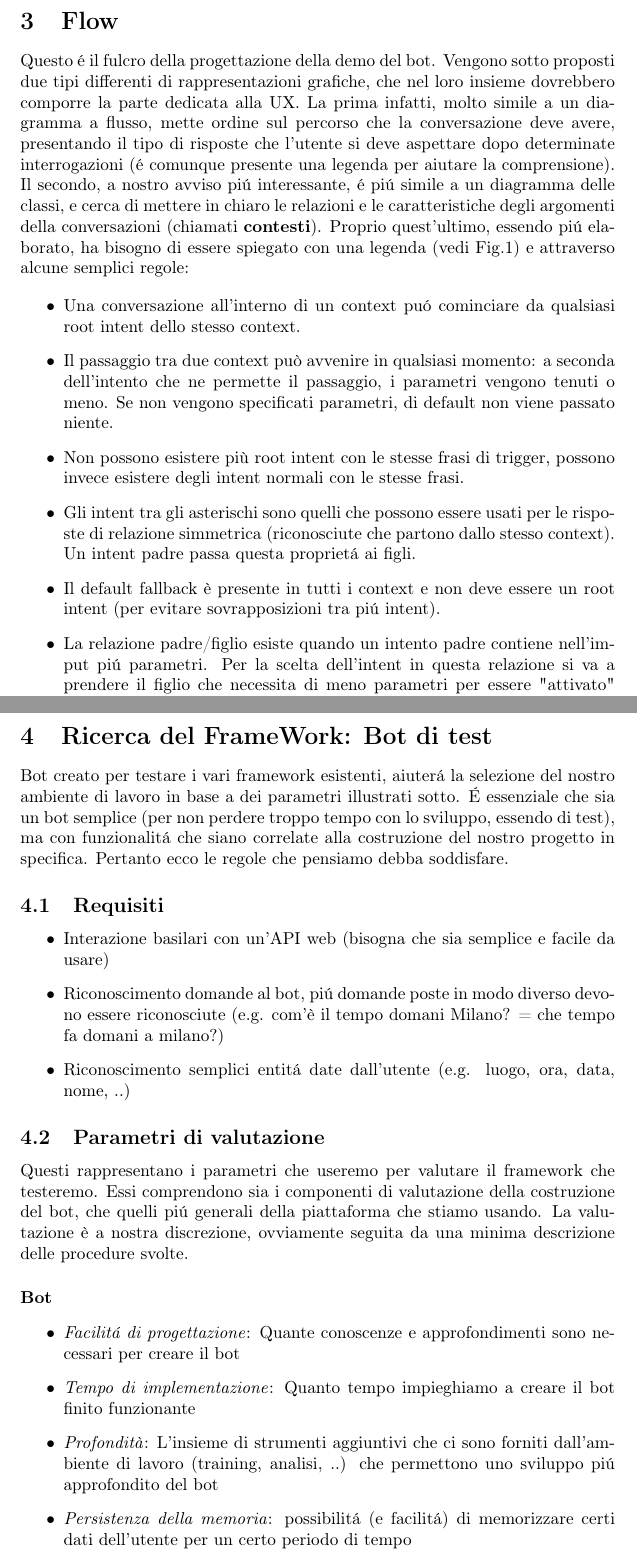
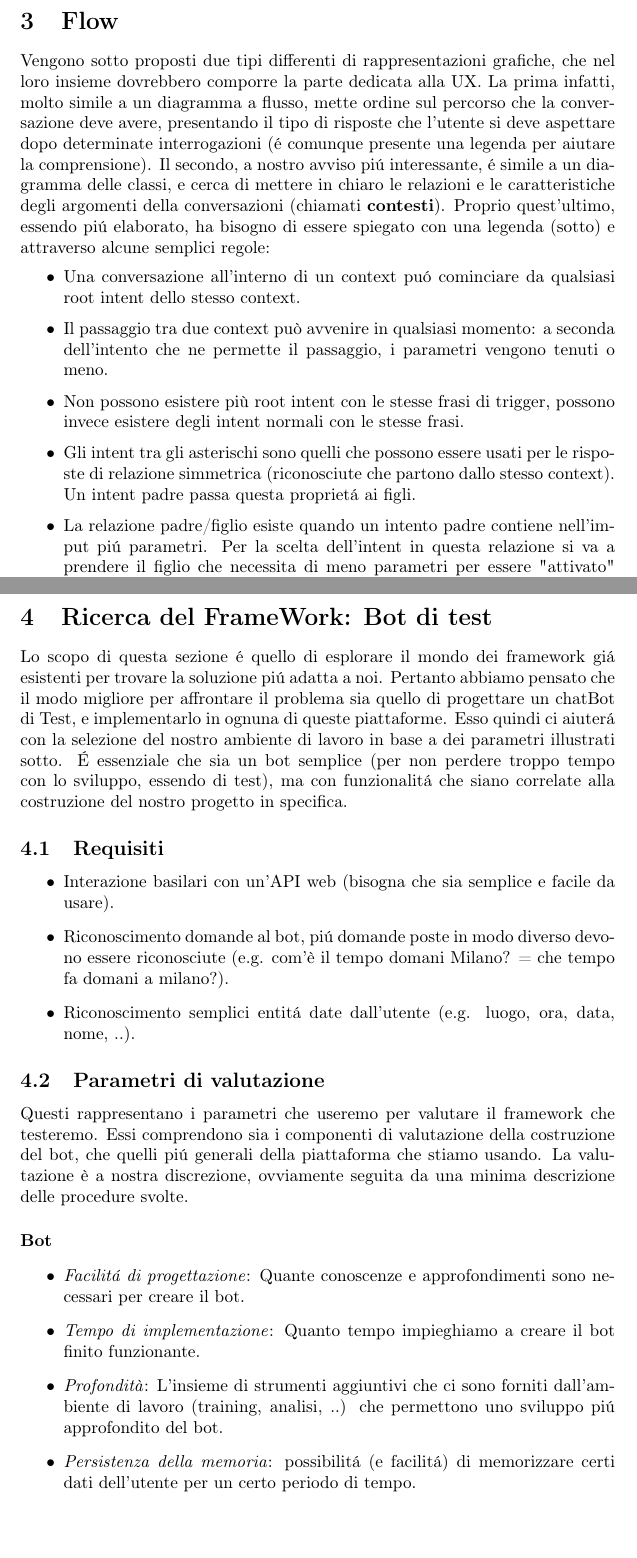
Before and after one commit to Roncax/PolimiChatBot, a LaTeX paper (Main Project.tex): two parts of pages 6 and 13 of 28 before the commit and two parts of pages 6 and 12 of 28 after it, joined at a grey line, cut so that both start at the same text, the shorter picture padded with empty space. Compiled offline with pdfLaTeX.

Commit message:
final changes

```diff
--- a/Main Project.tex
+++ b/Main Project.tex
@@ -79,14 +79,14 @@ Oltre alle informazioni pubbliche dell'utente, dobbiamo per forza aver a che far
 Esso quindi é la parte che si occupa di cercare e raccogliere dati sul web, riordinarli e restituirli al richiedente. Il nostro progetto é strettamente correlato alle informazioni esterne che dobbiamo cercare all'interno (nel nostro caso) del sito del politecnico/beep, che purtroppo non é fornita di comode API che possiamo chiamare nel codice. Viene quindi visto indispensabile un cosiddetto \textit{motore di scraping}, ovvero la parte di codice o software preposto alla raccolta dei dati a noi utili. Anch'esso é un argomento molto (forse troppo) vasto per parlarne in queste poche righe, e purtroppo ci siamo visti costretti a non implementarlo nella prima demo del bot. Al suo posto abbiamo pensato di utilizzare un motore "fake" costruito su un foglio di testo, ma di questo se ne parlerá nella sezione dedicata allo sviluppo della demo. Abbiamo ovviamente fatto ricerche, seppur quasi superficiali, su questo argomento. É venuto fuori che esistono decine e decine soluzioni (free o a pagamento) che offrono web scraping di varia profonditá, integrazioni con API e servizi. Uno in particolare ha attirato la nostra attenzione: un portale free che offre soluzioni di scraping \textit{in teoria facile da programmare} che risponde al nome di \textbf{Portia}. Qualche prova é stata fatta giusto per vedere che cosa si poteva e per adattare al meglio la nostra demo, in una previsione di implementazione futura. Si é concluso che il Json é sempre il mezzo piú semplice e veloce per simulare questi motori.
 
 \section{Flow}
-Questo é il fulcro della progettazione della demo del bot. Vengono sotto proposti due tipi differenti di rappresentazioni grafiche, che nel loro insieme dovrebbero comporre la parte dedicata alla UX. La prima infatti, molto simile a un diagramma a flusso, mette ordine sul percorso che la conversazione deve avere, presentando il tipo di risposte che l'utente si deve aspettare dopo determinate interrogazioni (é comunque presente una legenda per aiutare la comprensione). Il secondo, a nostro avviso piú interessante, é piú simile a un diagramma delle classi, e cerca di mettere in chiaro le relazioni e le caratteristiche degli argomenti della conversazioni (chiamati \textbf{contesti}). Proprio quest'ultimo, essendo piú elaborato, ha bisogno di essere spiegato con una legenda (vedi Fig.1) e attraverso alcune semplici regole:
+Vengono sotto proposti due tipi differenti di rappresentazioni grafiche, che nel loro insieme dovrebbero comporre la parte dedicata alla UX. La prima infatti, molto simile a un diagramma a flusso, mette ordine sul percorso che la conversazione deve avere, presentando il tipo di risposte che l'utente si deve aspettare dopo determinate interrogazioni (é comunque presente una legenda per aiutare la comprensione). Il secondo, a nostro avviso piú interessante, é simile a un diagramma delle classi, e cerca di mettere in chiaro le relazioni e le caratteristiche degli argomenti della conversazioni (chiamati \textbf{contesti}). Proprio quest'ultimo, essendo piú elaborato, ha bisogno di essere spiegato con una legenda (sotto) e attraverso alcune semplici regole:
 
 \begin{itemize}
 \item Una conversazione all'interno di un context puó cominciare da qualsiasi root intent dello stesso context.
-\item Il passaggio tra due context può avvenire in qualsiasi momento: a seconda dell'intento che ne permette il passaggio, i parametri vengono tenuti o meno. Se non vengono specificati parametri, di default non viene passato niente.
+\item Il passaggio tra due context può avvenire in qualsiasi momento: a seconda dell'intento che ne permette il passaggio, i parametri vengono tenuti o meno.
 \item Non possono esistere più root intent con le stesse frasi di trigger, possono invece esistere degli intent normali con le stesse frasi.
 \item Gli intent tra gli asterischi sono quelli che possono essere usati per le risposte di relazione simmetrica (riconosciute che partono dallo stesso context). Un intent padre passa questa proprietá ai figli.
-\item Il default fallback è presente in tutti i context e non deve essere un root intent (per evitare sovrapposizioni tra piú intent).
 \item La relazione padre/figlio esiste quando un intento padre contiene nell'imput piú parametri. Per la scelta dell'intent in questa relazione si va a prendere il figlio che necessita di meno parametri per essere "attivato" (seguendo la gerarchia grafica).
+\item La relazione tra i context é SERIALE, RIFLESSIVA (tranne poche eccezioni) e SIMMETRICA.
 \end{itemize}
 
@@ -125,13 +125,13 @@ La relazione tra i context é \textbf{SERIALE, RIFLESSIVA} (tranne poche eccezio
 \thispagestyle{empty}
 
 \section{Ricerca del FrameWork: Bot di test}
-Bot creato per testare i vari framework esistenti, aiuterá la selezione del nostro ambiente di lavoro in base a dei parametri illustrati sotto. É essenziale che sia un bot semplice (per non perdere troppo tempo con lo sviluppo, essendo di test), ma con funzionalitá che siano correlate alla costruzione del nostro progetto in specifica. Pertanto ecco le regole che pensiamo debba soddisfare.
+Lo scopo di questa sezione é quello di esplorare il mondo dei framework giá esistenti per trovare la soluzione piú adatta a noi. Pertanto abbiamo pensato che il modo migliore per affrontare il problema sia quello di progettare un chatBot di Test, e implementarlo in ognuna di queste piattaforme. Esso quindi ci aiuterá con la selezione del nostro ambiente di lavoro in base a dei parametri illustrati sotto. É essenziale che sia un bot semplice (per non perdere troppo tempo con lo sviluppo, essendo di test), ma con funzionalitá che siano correlate alla costruzione del nostro progetto in specifica.
 
 \subsection{Requisiti}
 \begin{itemize}
-\item Interazione basilari con un’API web (bisogna che sia semplice e facile da usare)
-\item Riconoscimento domande al bot, piú domande poste in modo diverso devono essere riconosciute (e.g. com'è il tempo domani Milano? = che tempo fa domani a milano?)
-\item Riconoscimento semplici entitá date dall’utente (e.g. luogo, ora, data, nome, ..)
+\item Interazione basilari con un’API web (bisogna che sia semplice e facile da usare).
+\item Riconoscimento domande al bot, piú domande poste in modo diverso devono essere riconosciute (e.g. com'è il tempo domani Milano? = che tempo fa domani a milano?).
+\item Riconoscimento semplici entitá date dall’utente (e.g. luogo, ora, data, nome, ..).
 \end{itemize}
 
 \subsection{Parametri di valutazione}
@@ -139,10 +139,10 @@ Questi rappresentano i parametri che useremo per valutare il framework che teste
 
 \paragraph{Bot}
 \begin{itemize}
-\item \textit{Facilitá di progettazione}: Quante conoscenze e approfondimenti sono necessari per creare il bot
-\item \textit{Tempo di implementazione}: Quanto tempo impieghiamo a creare il bot finito funzionante
-\item \textit{Profondità}: L’insieme di strumenti aggiuntivi che ci sono forniti dall’ambiente di lavoro (training, analisi, ..) che permettono uno sviluppo piú approfondito del bot
-\item \textit{Persistenza della memoria}: possibilitá (e facilitá) di memorizzare certi dati dell’utente per un certo periodo di tempo
+\item \textit{Facilitá di progettazione}: Quante conoscenze e approfondimenti sono necessari per creare il bot.
+\item \textit{Tempo di implementazione}: Quanto tempo impieghiamo a creare il bot finito funzionante.
+\item \textit{Profondità}: L’insieme di strumenti aggiuntivi che ci sono forniti dall’ambiente di lavoro (training, analisi, ..) che permettono uno sviluppo piú approfondito del bot.
+\item \textit{Persistenza della memoria}: possibilitá (e facilitá) di memorizzare certi dati dell’utente per un certo periodo di tempo.
 \end{itemize}
 
 \paragraph{FrameWork}
```
Also changed, not shown: Main Project.tex (31 more changed lines), 5 other files.
